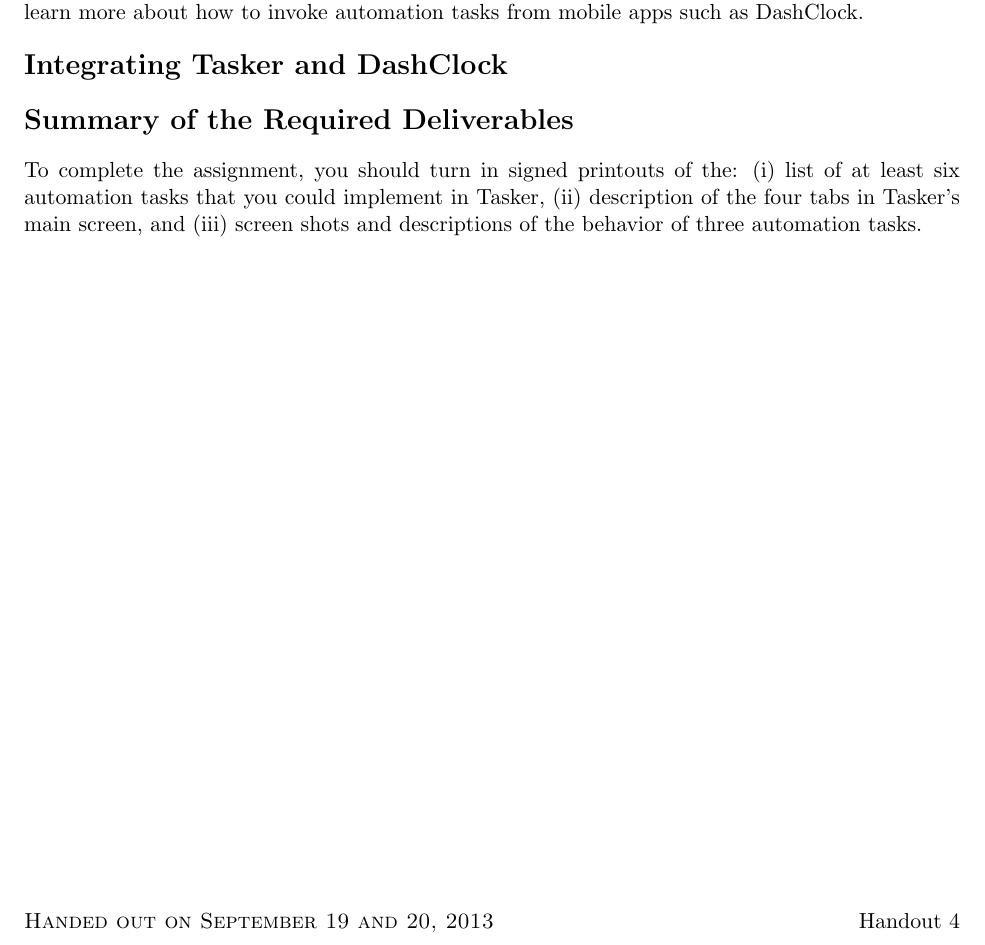
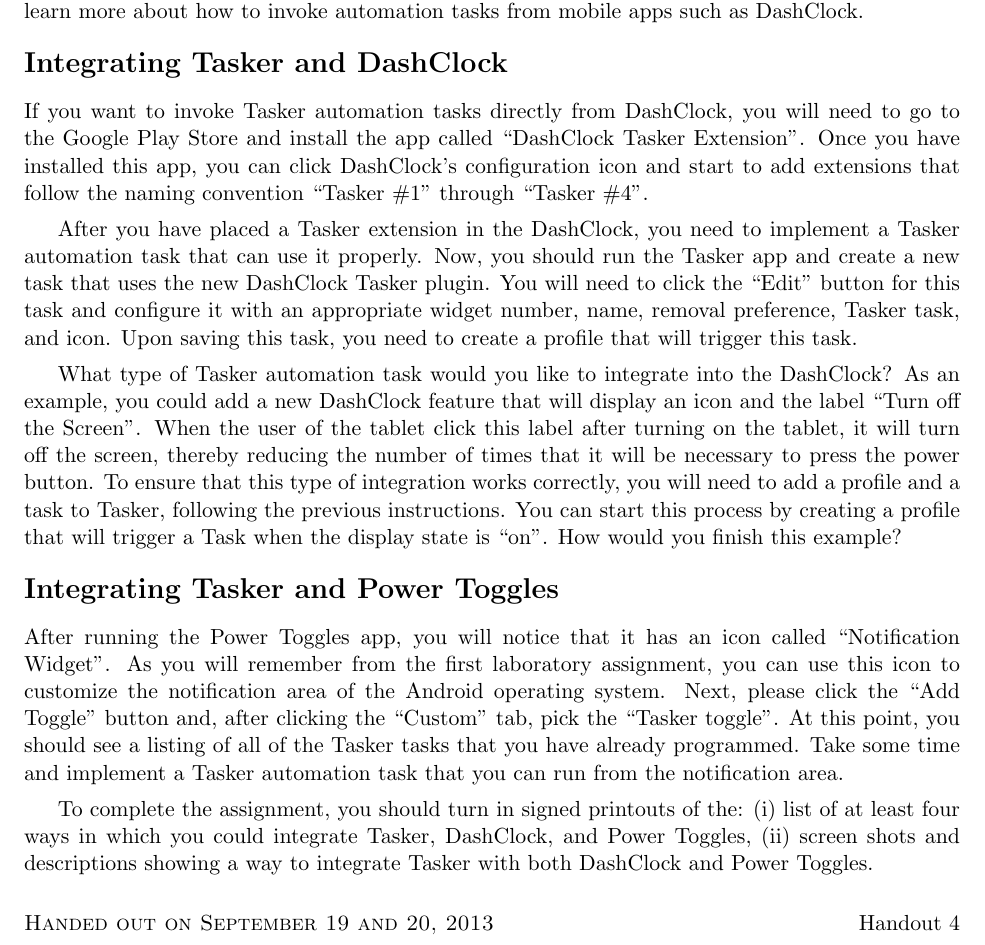
Before and after one commit to gkapfham/cs591F2013, a LaTeX problem sheet (homework/hw3/cs591F2013-hw3.tex): part of the page, cut so that both start at the same text. Compiled offline with pdfLaTeX; a LaTeX package or settings file that is missing is left out.

Commit message:
Revised the document, this is a good rough draft of homework 3.

```diff
--- a/homework/hw3/cs591F2013-hw3.tex
+++ b/homework/hw3/cs591F2013-hw3.tex
@@ -16,12 +16,36 @@
 
 \section*{Integrating Tasker and DashClock}
 
+If you want to invoke Tasker automation tasks directly from DashClock, you will need to go to the Google Play Store and
+install the app called ``DashClock Tasker Extension''.  Once you have installed this app, you can click DashClock's
+configuration icon and start to add extensions that follow the naming convention ``Tasker \#1'' through ``Tasker \#4''.
 
+% ; please note that the app is currently limited to four Tasker integrations.
 
-\section*{Summary of the Required Deliverables}
+After you have placed a Tasker extension in the DashClock, you need to implement a Tasker automation task that can use
+it properly.  Now, you should run the Tasker app and create a new task that uses the new DashClock Tasker plugin.  You
+will need to click the ``Edit'' button for this task and configure it with an appropriate widget number, name, removal
+preference, Tasker task, and icon. Upon saving this task, you need to create a profile that will trigger this task.
 
-To complete the assignment, you should turn in signed printouts of the: (i) list of at least six automation tasks
-that you could implement in Tasker, (ii) description of the four tabs in Tasker's main screen, and (iii) screen shots
-and descriptions of the behavior of three automation tasks.
+What type of Tasker automation task would you like to integrate into the DashClock?  As an example, you could add a new
+DashClock feature that will display an icon and the label ``Turn off the Screen''.  When the user of the tablet click
+this label after turning on the tablet, it will turn off the screen, thereby reducing the number of times that it will
+be necessary to press the power button.  To ensure that this type of integration works correctly, you will need to add a
+profile and a task to Tasker, following the previous instructions.  You can start this process by creating a profile
+that will trigger a Task when the display state is ``on''.  How would you finish this example?
+
+\section*{Integrating Tasker and Power Toggles}
+
+After running the Power Toggles app, you will notice that it has an icon called ``Notification Widget''.  As you will
+remember from the first laboratory assignment, you can use this icon to customize the notification area of the Android
+operating system.  Next, please click the ``Add Toggle'' button and, after clicking the ``Custom'' tab, pick the
+``Tasker toggle''.  At this point, you should see a listing of all of the Tasker tasks that you have already programmed.
+Take some time and implement a Tasker automation task that you can run from the notification area.
+
+% \section*{Summary of the Required Deliverables}
+
+To complete the assignment, you should turn in signed printouts of the: (i) list of at least four ways in which you
+could integrate Tasker, DashClock, and Power Toggles, (ii) screen shots and descriptions showing a way to integrate
+Tasker with both DashClock and Power Toggles.
 
 \end{document}
```
